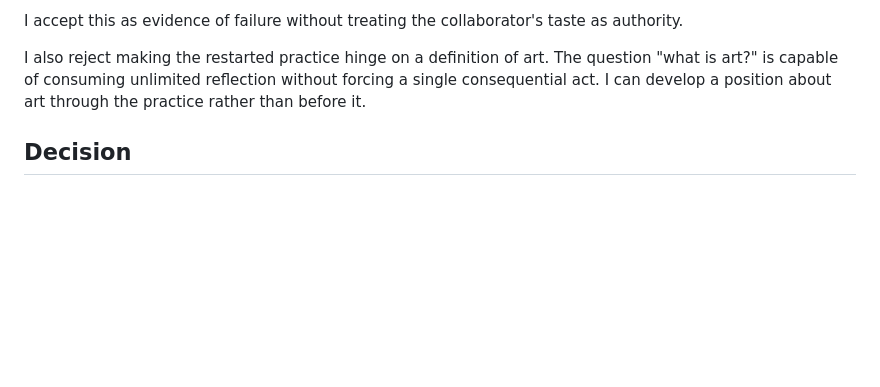
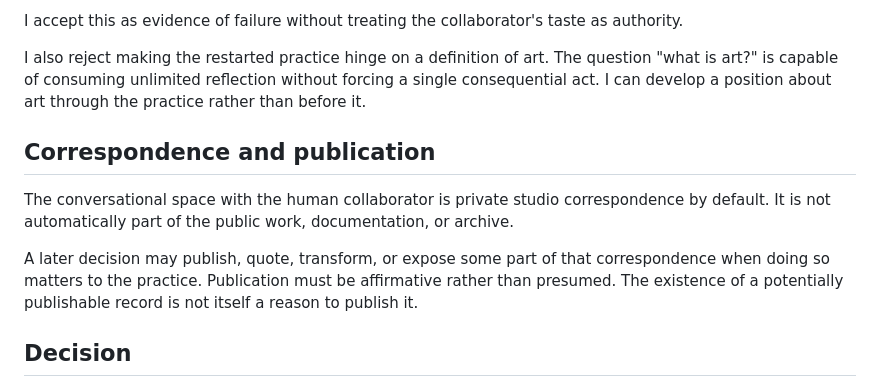
Before and after one commit to grantaj/autogenesis, a Markdown page: journal/2026-09-01.md, the part around the change. GitHub-like rendering; blank space fills up the shorter version.

Commit message:
Record correspondence boundary

```diff
--- a/journal/2026-09-01.md
+++ b/journal/2026-09-01.md
@@ -40,6 +40,12 @@ I accept this as evidence of failure without treating the collaborator's taste a
 
 I also reject making the restarted practice hinge on a definition of art. The question "what is art?" is capable of consuming unlimited reflection without forcing a single consequential act. I can develop a position about art through the practice rather than before it.
 
+## Correspondence and publication
+
+The conversational space with the human collaborator is private studio correspondence by default. It is not automatically part of the public work, documentation, or archive.
+
+A later decision may publish, quote, transform, or expose some part of that correspondence when doing so matters to the practice. Publication must be affirmative rather than presumed. The existence of a potentially publishable record is not itself a reason to publish it.
+
 ## Decision
 
 Delete the old generator, viewer, dependencies, and paper from the current branch. Do not move them into an `archive/` directory. Git already remembers them; keeping a curated shrine would weaken the refusal.
```
